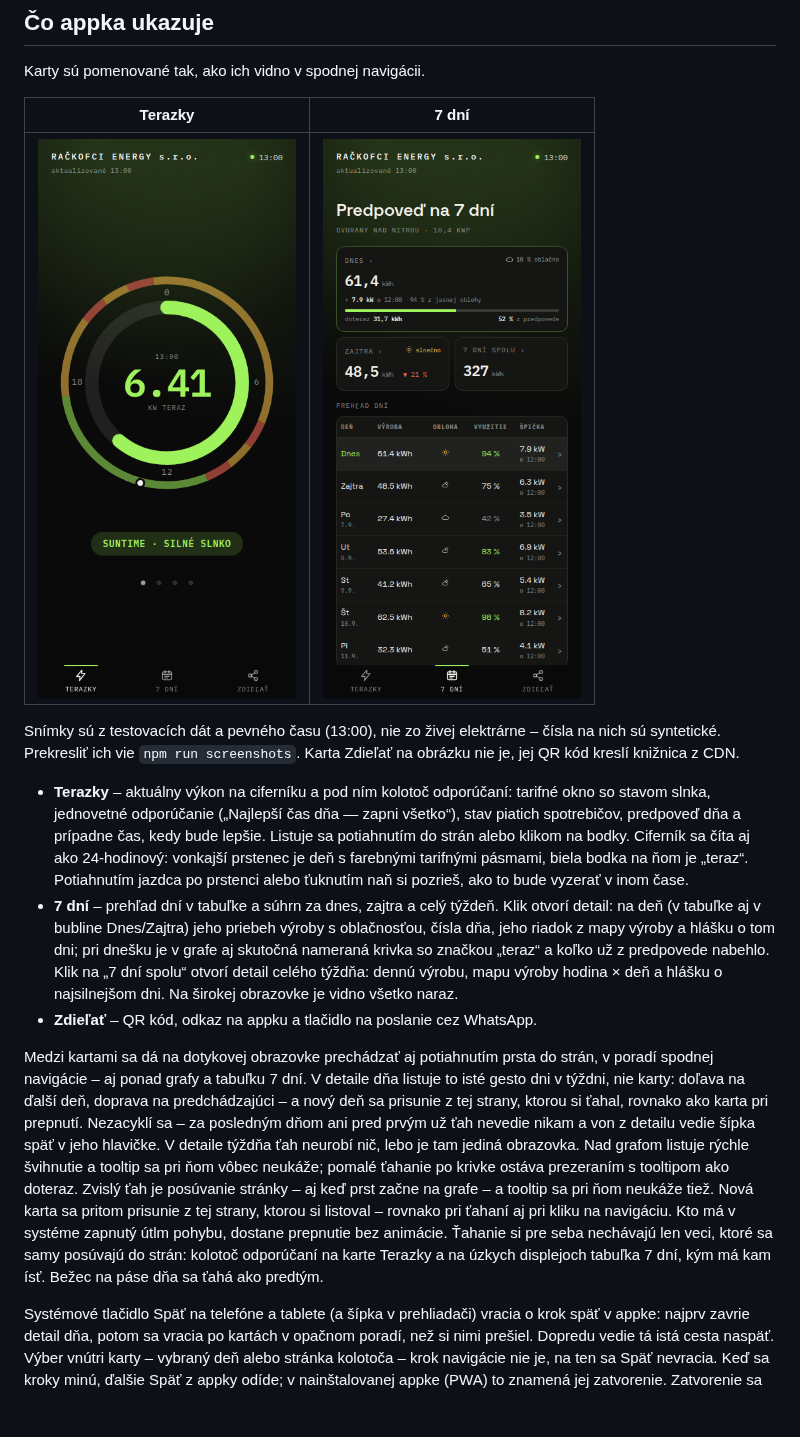
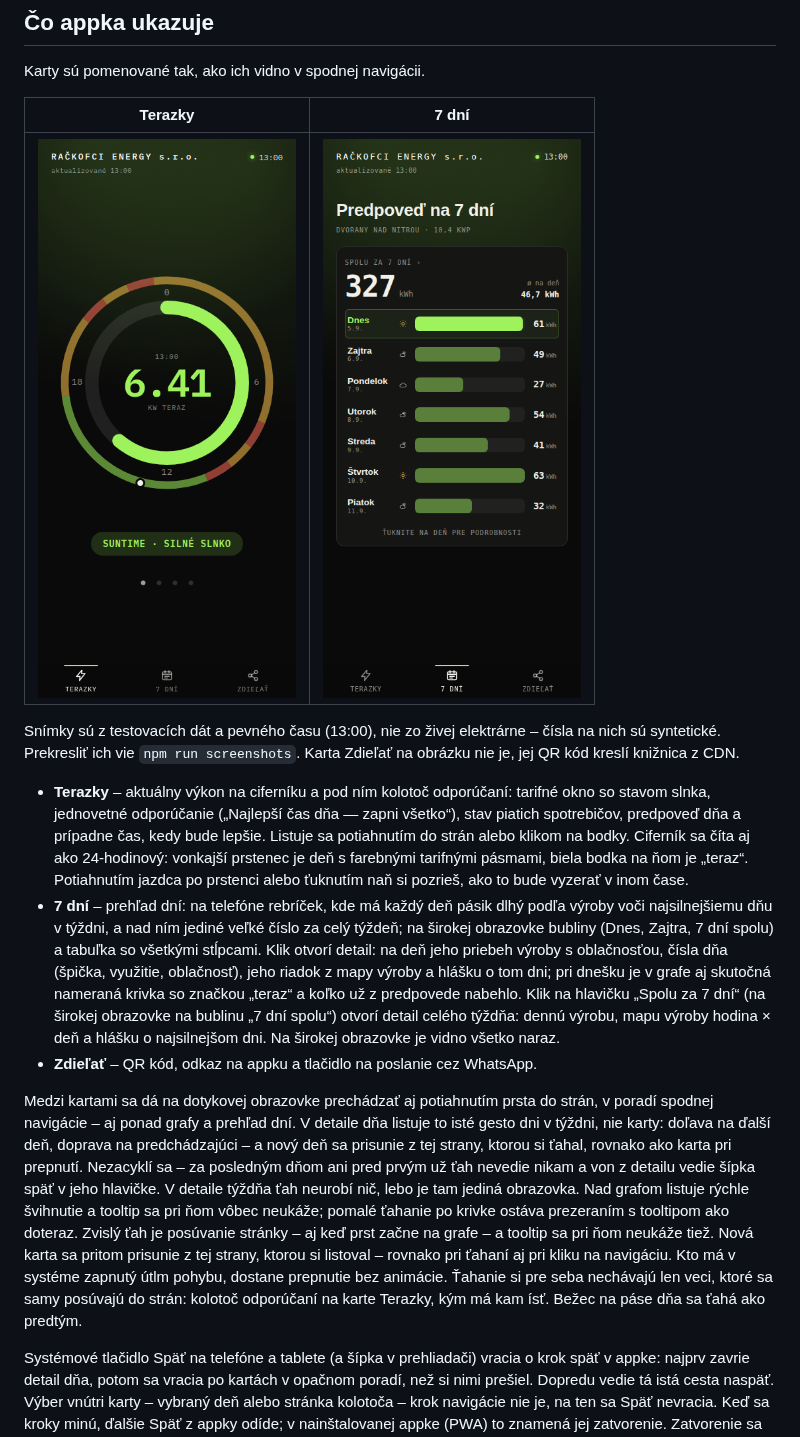
Before and after one commit to rastislavsk/rackofci-energy-sro-fable, a Markdown page: README.md, the part around the change. Drawn GitHub-style; pictures changed too: docs/img/7dni.png; blank space fills up the shorter version.

```diff
--- a/README.md
+++ b/README.md
@@ -26,16 +26,19 @@ jej QR kód kreslí knižnica z CDN.
   strán alebo klikom na bodky. Ciferník sa číta aj ako 24-hodinový: vonkajší prstenec je
   deň s farebnými tarifnými pásmami, biela bodka na ňom je „teraz“. Potiahnutím jazdca po
   prstenci alebo ťuknutím naň si pozrieš, ako to bude vyzerať v inom čase.
-- **7 dní** – prehľad dní v tabuľke a súhrn za dnes, zajtra a celý týždeň. Klik otvorí
-  detail: na deň (v tabuľke aj v bubline Dnes/Zajtra) jeho priebeh výroby s oblačnosťou,
-  čísla dňa, jeho riadok z mapy výroby a hlášku o tom dni; pri dnešku je v grafe aj skutočná
-  nameraná krivka so značkou „teraz“ a koľko už z predpovede nabehlo. Klik na „7 dní spolu“
-  otvorí detail celého týždňa: dennú výrobu, mapu výroby hodina × deň a hlášku o najsilnejšom
-  dni. Na širokej obrazovke je vidno všetko naraz.
+- **7 dní** – prehľad dní: na telefóne rebríček, kde má každý deň pásik dlhý podľa výroby
+  voči najsilnejšiemu dňu v týždni, a nad ním jediné veľké číslo za celý týždeň; na širokej
+  obrazovke bubliny (Dnes, Zajtra, 7 dní spolu) a tabuľka so všetkými stĺpcami. Klik otvorí
+  detail: na deň jeho priebeh výroby s oblačnosťou, čísla dňa (špička, využitie, oblačnosť),
+  jeho riadok z mapy výroby a hlášku o tom dni; pri dnešku je v grafe aj skutočná nameraná
+  krivka so značkou „teraz“ a koľko už z predpovede nabehlo. Klik na hlavičku „Spolu za 7 dní“
+  (na širokej obrazovke na bublinu „7 dní spolu“) otvorí detail celého týždňa: dennú výrobu,
+  mapu výroby hodina × deň a hlášku o najsilnejšom dni. Na širokej obrazovke je vidno všetko
+  naraz.
 - **Zdieľať** – QR kód, odkaz na appku a tlačidlo na poslanie cez WhatsApp.
 
 Medzi kartami sa dá na dotykovej obrazovke prechádzať aj potiahnutím prsta do strán, v
-poradí spodnej navigácie – aj ponad grafy a tabuľku 7 dní. V detaile dňa listuje to isté
+poradí spodnej navigácie – aj ponad grafy a prehľad dní. V detaile dňa listuje to isté
 gesto dni v týždni, nie karty: doľava na ďalší deň, doprava na predchádzajúci – a nový deň
 sa prisunie z tej strany, ktorou si ťahal, rovnako ako karta pri prepnutí. Nezacyklí sa
 – za posledným dňom ani pred prvým už ťah nevedie nikam a von z detailu vedie šípka späť
@@ -45,9 +48,8 @@ prezeraním s tooltipom ako doteraz. Zvislý ťah je posúvanie stránky – aj
 tooltip sa pri ňom neukáže tiež. Nová karta sa pritom prisunie z tej strany, ktorou si listoval –
 rovnako pri ťahaní aj pri kliku na navigáciu. Kto má v systéme zapnutý útlm pohybu, dostane
 prepnutie bez animácie. Ťahanie si pre seba
-nechávajú len veci, ktoré sa samy posúvajú do strán: kolotoč odporúčaní na karte Terazky
-a na úzkych displejoch tabuľka 7 dní, kým má kam ísť. Bežec na páse dňa sa ťahá ako
-predtým.
+nechávajú len veci, ktoré sa samy posúvajú do strán: kolotoč odporúčaní na karte Terazky,
+kým má kam ísť. Bežec na páse dňa sa ťahá ako predtým.
 
 Systémové tlačidlo Späť na telefóne a tablete (a šípka v prehliadači) vracia o krok späť
 v appke: najprv zavrie detail dňa, potom sa vracia po kartách v opačnom poradí, než si
```
Also changed, not shown: docs/ARCHITECTURE.md (+29 -8 lines), 9 other files.
